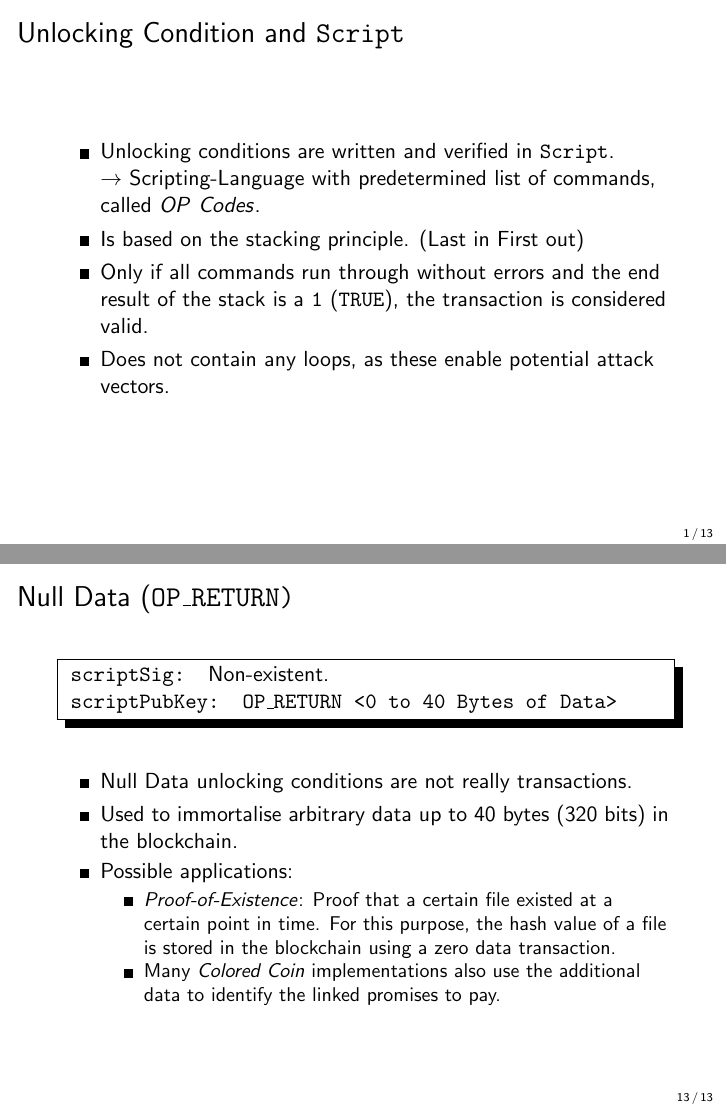
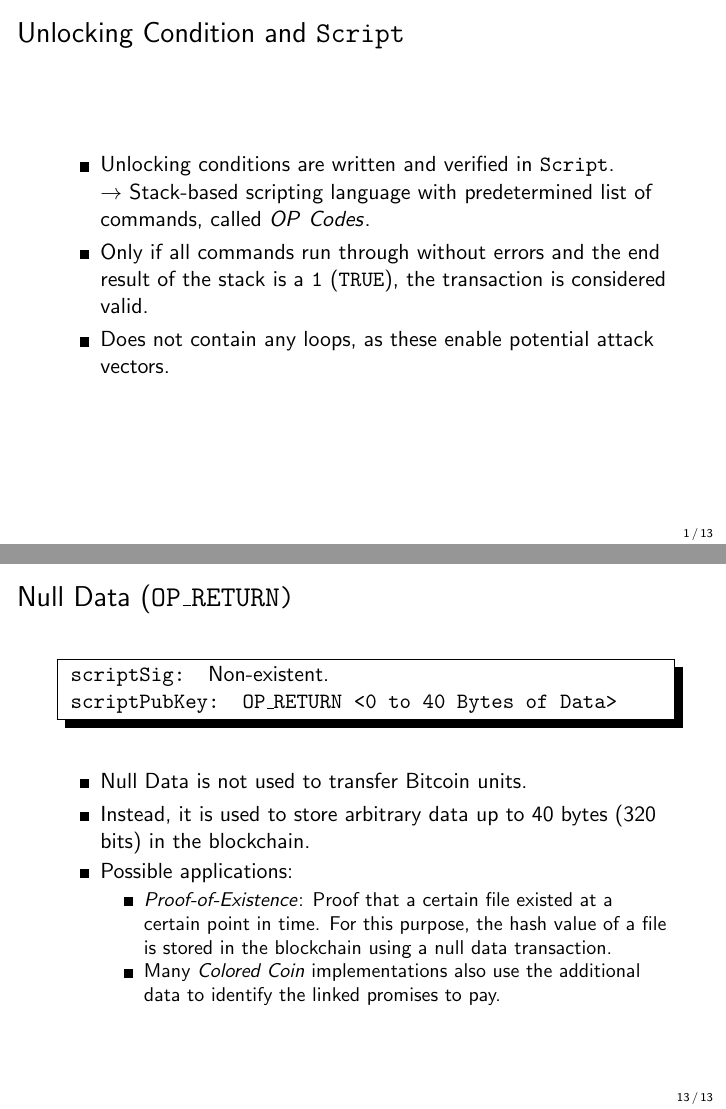
Before and after one commit to cifunibas/Bitcoin-Blockchain-Cryptoassets, LaTeX slides (slides/script_transaction_types.tex): pages 2 and 69 of 69, joined at a grey line. Compiled offline with pdfLaTeX; a LaTeX package or settings file that is missing is left out.

Commit message:
Update bitcoin script and tx type slides

```diff
--- a/slides/script_transaction_types.tex
+++ b/slides/script_transaction_types.tex
@@ -29,8 +29,7 @@
 \begin{frame}{Unlocking Condition and \texttt{Script}}
 \begin{itemize}
 	\item Unlocking conditions are written and verified in \texttt{Script}.\\
-	 $\rightarrow$ Scripting-Language with predetermined list of commands, called $OP\ Codes$.
-	 \item Is based on the stacking principle. (Last in First out)
+	 $\rightarrow$ Stack-based scripting language with predetermined list of commands, called $OP\ Codes$.
 	 \item Only if all commands run through without errors and the end result of the stack is a \texttt{1} (\texttt{TRUE}), the transaction is considered valid.
 	 \item Does not contain any loops, as these enable potential attack vectors.
 \end{itemize}
@@ -208,18 +207,15 @@ $\Rightarrow$ Both result in loss of Bitcoin units.
 \end{minipage}
 }
 \begin{itemize}
-  \item<1-> Null Data unlocking conditions are not really transactions.
-  \item<2-> Used to immortalise arbitrary data up to 40 bytes (320 bits) in the blockchain.
+  \item<1-> Null Data is not used to transfer Bitcoin units.
+  \item<2-> Instead, it is used to store arbitrary data up to 40 bytes (320 bits) in the blockchain.
   \item<3-> Possible applications:
     \begin{itemize}
-      \item<3-> \textit{Proof-of-Existence}: Proof that a certain file existed at a certain point in time. For this purpose, the hash value of a file is stored in the blockchain using a zero data transaction.
+      \item<3-> \textit{Proof-of-Existence}: Proof that a certain file existed at a certain point in time. For this purpose, the hash value of a file is stored in the blockchain using a null data transaction.
       \item<3-> Many \textit{Colored Coin} implementations also use the additional data to identify the linked promises to pay.
     \end{itemize}
 \end{itemize}
 \end{frame}
 %%%
 
-
-
-
 \end{document}
```
Also changed, not shown: slides/script_transaction_types.tex (10 more changed lines).
